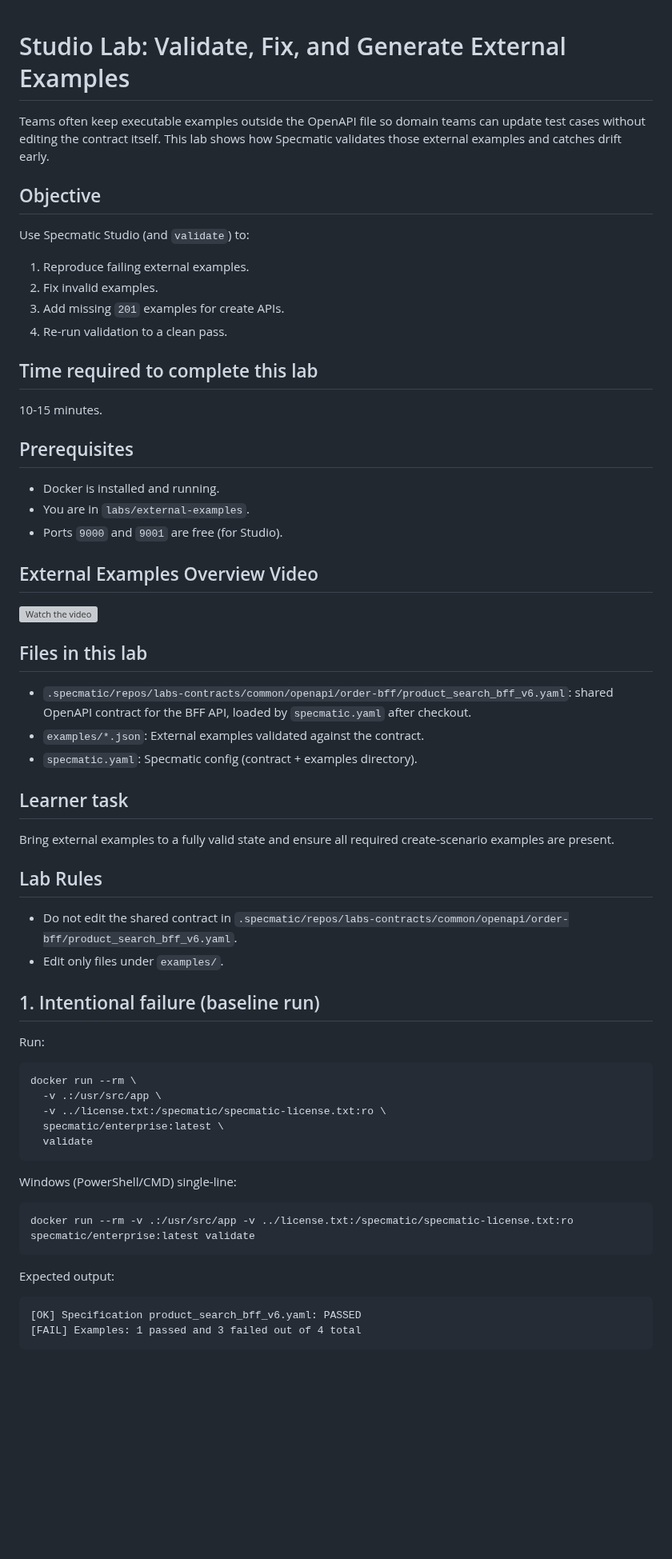
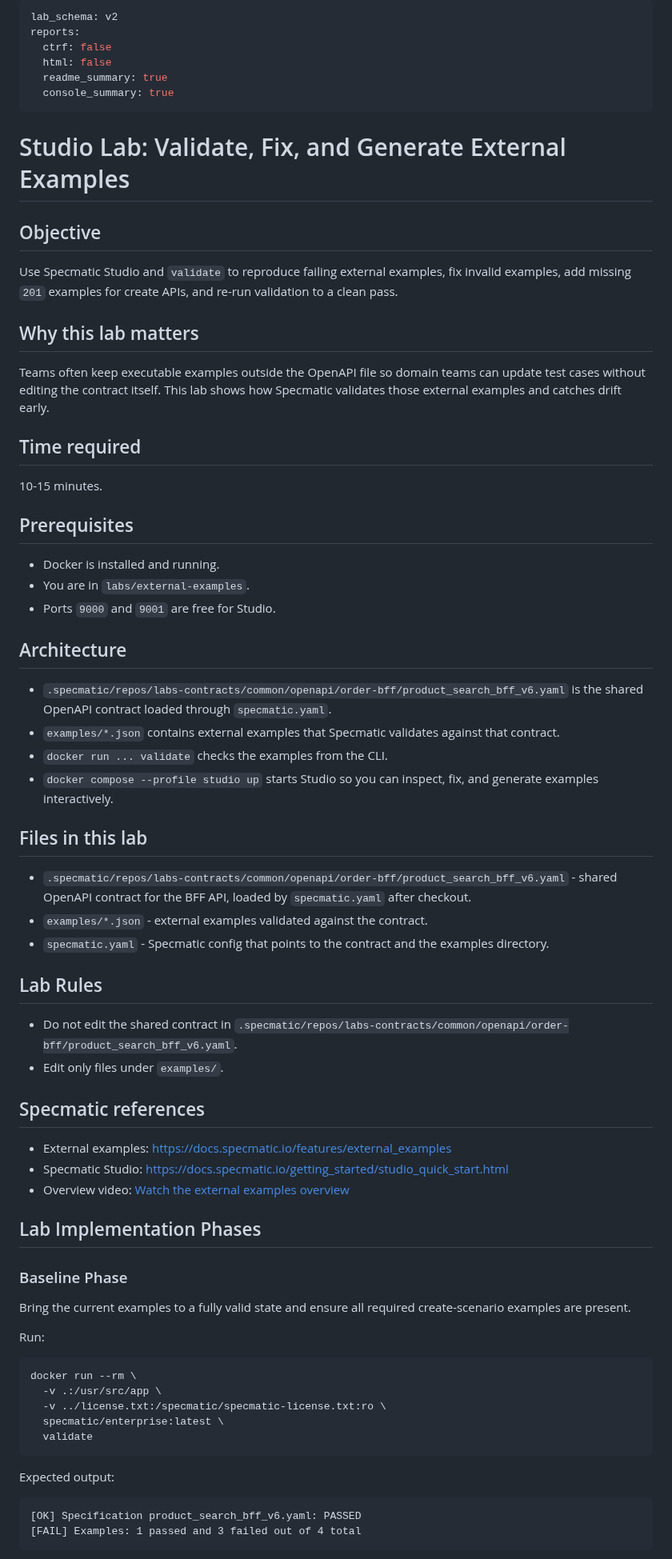
Before and after one commit to specmatic/labs, a Markdown page: external-examples/README.md, the part around one of its changes. Shown at 80% size. GitHub-like rendering; blank space fills up the shorter version; grey boxes are pictures that could not be loaded.

Commit message:
doc: enhance README for external examples lab with additional sections and clarifications

````diff
--- a/external-examples/README.md
+++ b/external-examples/README.md
@@ -1,38 +1,64 @@
+---
+lab_schema: v2
+reports:
+  ctrf: false
+  html: false
+  readme_summary: true
+  console_summary: true
+---
 # Studio Lab: Validate, Fix, and Generate External Examples
 
+## Objective
+Use Specmatic Studio and `validate` to reproduce failing external examples, fix invalid examples, add missing `201` examples for create APIs, and re-run validation to a clean pass.
+
+## Why this lab matters
 Teams often keep executable examples outside the OpenAPI file so domain teams can update test cases without editing the contract itself. This lab shows how Specmatic validates those external examples and catches drift early.
 
-## Objective
-Use Specmatic Studio (and `validate`) to:
-1. Reproduce failing external examples.
-2. Fix invalid examples.
-3. Add missing `201` examples for create APIs.
-4. Re-run validation to a clean pass.
-
-## Time required to complete this lab
+## Time required
 10-15 minutes.
 
 ## Prerequisites
 - Docker is installed and running.
 - You are in `labs/external-examples`.
-- Ports `9000` and `9001` are free (for Studio).
+- Ports `9000` and `9001` are free for Studio.
 
-## External Examples Overview Video
-[![Watch the video](https://img.youtube.com/vi/TcNayIEP4sw/hqdefault.jpg)](https://www.youtube.com/watch?v=TcNayIEP4sw)
+## Architecture
+- `.specmatic/repos/labs-contracts/common/openapi/order-bff/product_search_bff_v6.yaml` is the shared OpenAPI contract loaded through `specmatic.yaml`.
+- `examples/*.json` contains external examples that Specmatic validates against that contract.
+- `docker run ... validate` checks the examples from the CLI.
+- `docker compose --profile studio up` starts Studio so you can inspect, fix, and generate examples interactively.
 
 ## Files in this lab
-- `.specmatic/repos/labs-contracts/common/openapi/order-bff/product_search_bff_v6.yaml`: shared OpenAPI contract for the BFF API, loaded by `specmatic.yaml` after checkout.
-- `examples/*.json`: External examples validated against the contract.
-- `specmatic.yaml`: Specmatic config (contract + examples directory).
-
-## Learner task
-Bring external examples to a fully valid state and ensure all required create-scenario examples are present.
+- `.specmatic/repos/labs-contracts/common/openapi/order-bff/product_search_bff_v6.yaml` - shared OpenAPI contract for the BFF API, loaded by `specmatic.yaml` after checkout.
+- `examples/*.json` - external examples validated against the contract.
+- `specmatic.yaml` - Specmatic config that points to the contract and the examples directory.
 
 ## Lab Rules
 - Do not edit the shared contract in `.specmatic/repos/labs-contracts/common/openapi/order-bff/product_search_bff_v6.yaml`.
 - Edit only files under `examples/`.
 
-## 1. Intentional failure (baseline run)
+## Specmatic references
+- External examples: [https://docs.specmatic.io/features/external_examples](https://docs.specmatic.io/features/external_examples)
+- Specmatic Studio: [https://docs.specmatic.io/getting_started/studio_quick_start.html](https://docs.specmatic.io/getting_started/studio_quick_start.html)
+- Overview video: [Watch the external examples overview](https://www.youtube.com/watch?v=TcNayIEP4sw)
+
+## Lab Implementation Phases
+
+### Baseline Phase
+<!--
+phase-meta
+id: baseline
+kind: baseline
+validates_test_counts: true
+expected_reports:
+  readme_summary: true
+  console_summary: true
+  ctrf: false
+  html: false
+os_scope: all
+-->
+Bring the current examples to a fully valid state and ensure all required create-scenario examples are present.
+
 Run:
 
 ```shell
@@ -42,12 +68,9 @@ docker run --rm \
   specmatic/enterprise:latest \
   validate
 ```
-Windows (PowerShell/CMD) single-line:
-```shell
-docker run --rm -v .:/usr/src/app -v ../license.txt:/specmatic/specmatic-license.txt:ro specmatic/enterprise:latest validate
-```
 
 Expected output:
+
 ```terminaloutput
 [OK] Specification product_search_bff_v6.yaml: PASSED
 [FAIL] Examples: 1 passed and 3 failed out of 4 total
````
Also changed, not shown: other parts of external-examples/README.md (+93 -25 lines), quick-start-api-testing/README.md (+91 -36 lines).
